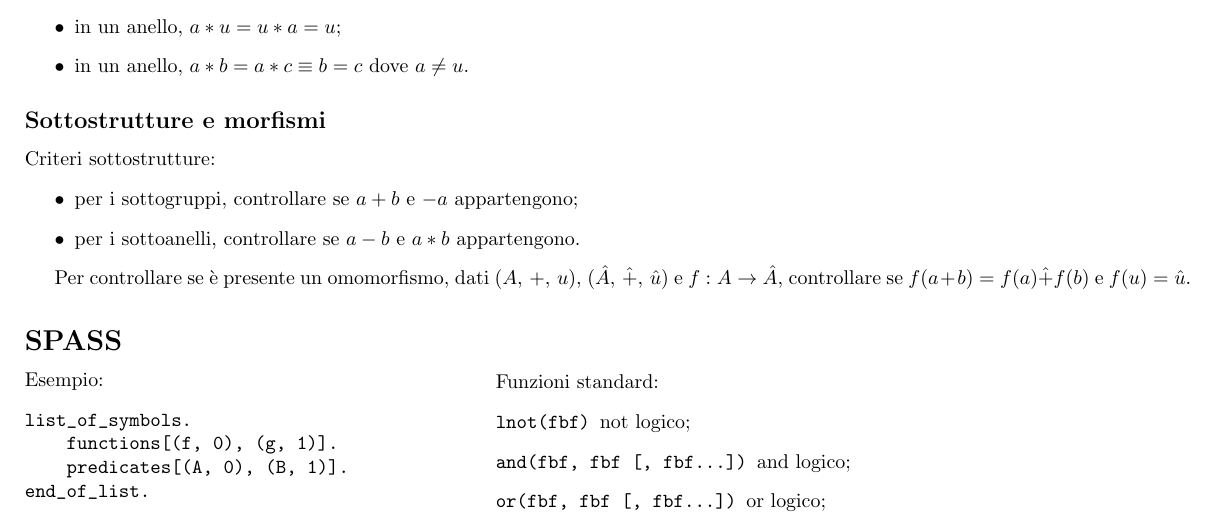
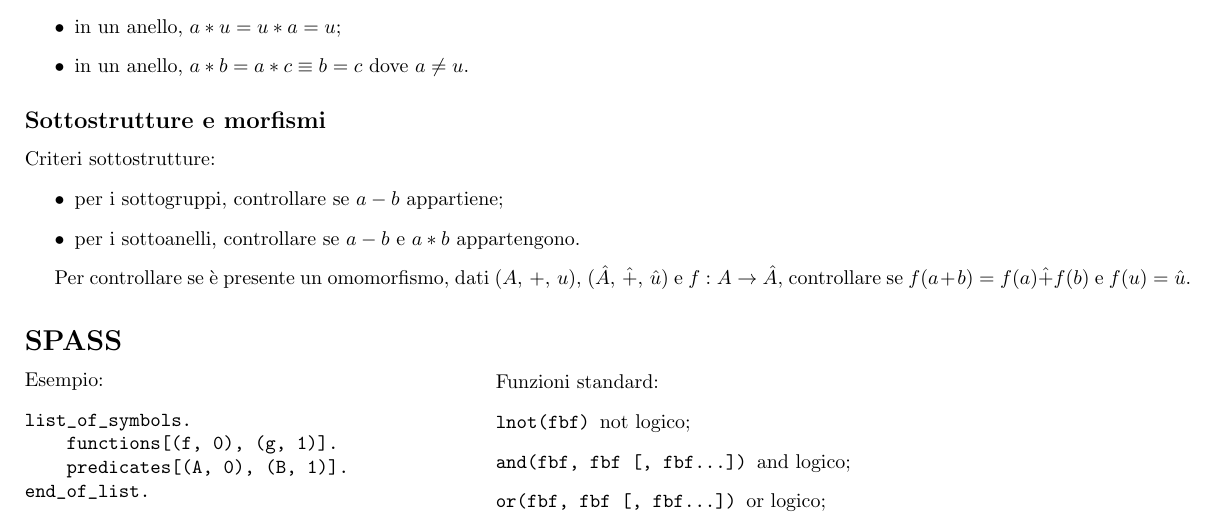
Before and after one commit to laughinginloud/logicaAlgebra, a LaTeX document (bigino/bigino.tex): part of page 6 of 6, cut so that both start at the same text. Compiled offline with pdfLaTeX.

Commit message:
Semplificazione sottogruppi

```diff
--- a/bigino/bigino.tex
+++ b/bigino/bigino.tex
@@ -489,7 +489,8 @@
 
             Criteri sottostrutture:
             \begin{itemize}
-                \item per i sottogruppi, controllare se \(a + b\) e \(-a\) appartengono;
+                %\item per i sottogruppi, controllare se \(a + b\) e \(-a\) appartengono;
+                \item per i sottogruppi, controllare se \(a - b\) appartiene;
                 \item per i sottoanelli, controllare se \(a - b\) e \(a * b\) appartengono.
             \end{itemize}
 
```
Also changed, not shown: bigino/bigino.pdf.
